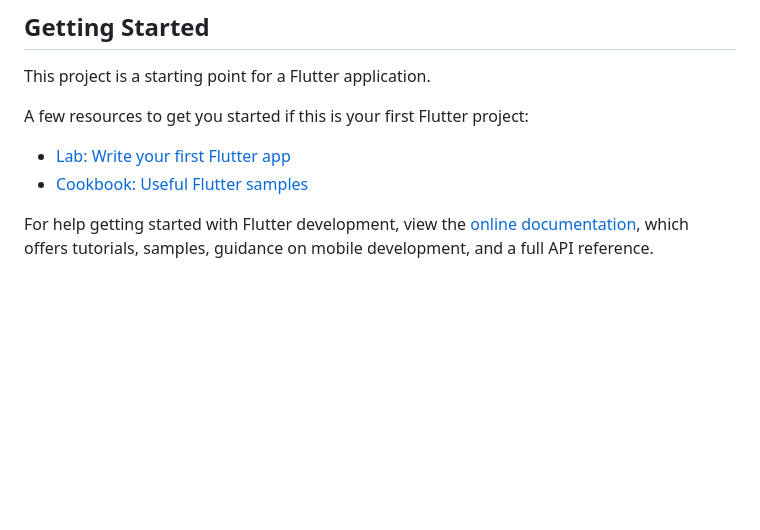
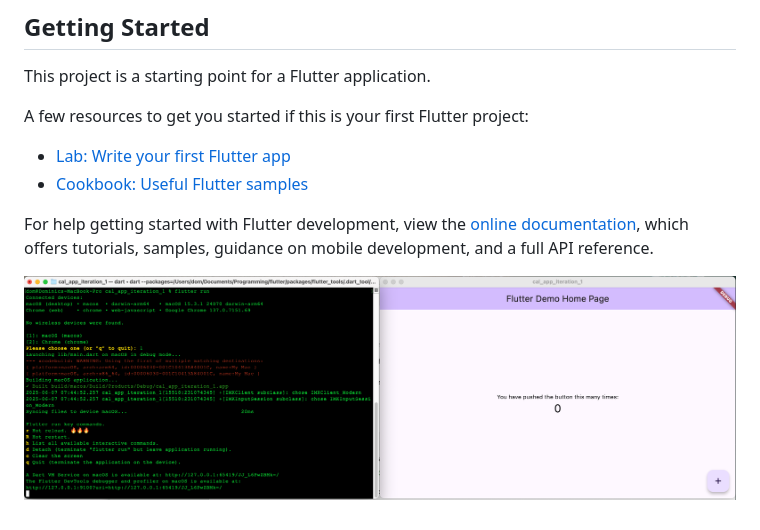
Before and after one commit to Bengt626/CalIter1, a Markdown page: README.md, the part around the change. Drawn GitHub-style; pictures changed too: ios_BP_app_scr.png (added); blank space fills up the shorter version.

Commit message:
Added app screenshot to README.md

```diff
--- a/README.md
+++ b/README.md
@@ -14,3 +14,5 @@ A few resources to get you started if this is your first Flutter project:
 For help getting started with Flutter development, view the
 [online documentation](https://docs.flutter.dev/), which offers tutorials,
 samples, guidance on mobile development, and a full API reference.
+
+![Flutter counter app on IOS simulator](ios_BP_app_scr.png)
```
